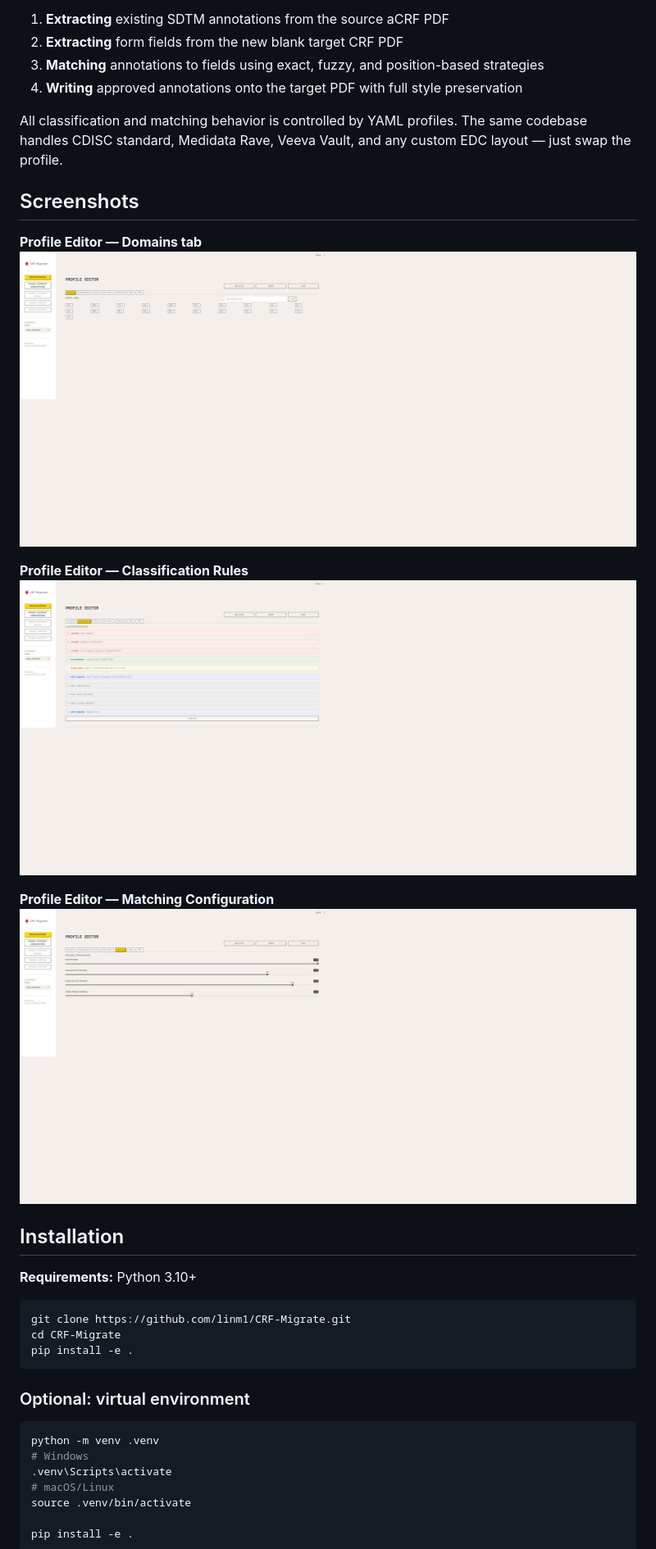
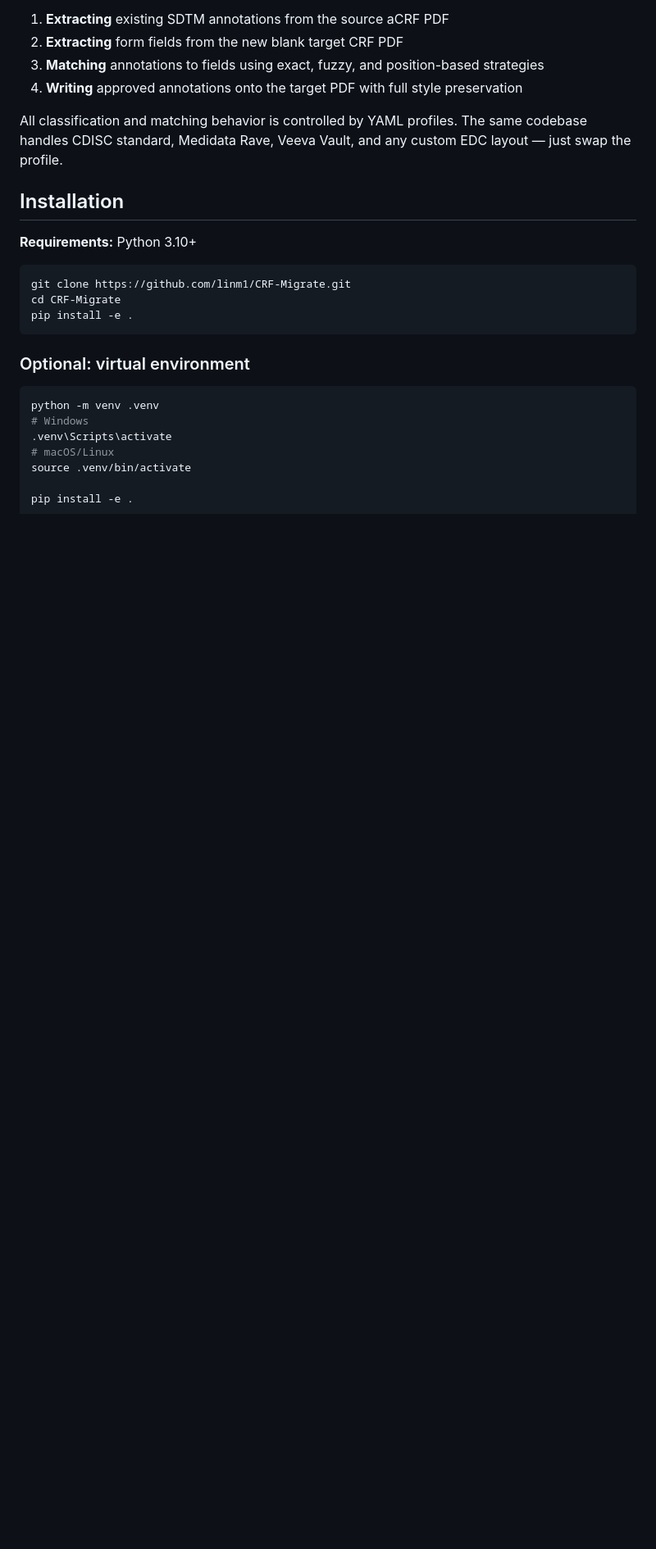
Before and after one commit to linm1/crf-migrate, a Markdown page: README.md, the part around one of its changes. Shown at 82% size. GitHub-like rendering; blank space fills up the shorter version.

```diff
--- a/README.md
+++ b/README.md
@@ -17,17 +17,6 @@ When a study updates its blank CRF between versions, all SDTM annotations from t
 4. **Writing** approved annotations onto the target PDF with full style preservation
 
 All classification and matching behavior is controlled by YAML profiles. The same codebase handles CDISC standard, Medidata Rave, Veeva Vault, and any custom EDC layout — just swap the profile.
-
-## Screenshots
-
-**Profile Editor — Domains tab**
-![Profile Editor Domains](docs/screenshots/02_profile_editor_domains.png)
-
-**Profile Editor — Classification Rules**
-![Classification Rules](docs/screenshots/03_profile_editor_classification.png)
-
-**Profile Editor — Matching Configuration**
-![Matching Config](docs/screenshots/07_profile_editor_matching.png)
 
 ## Installation
 
```
Also changed, not shown: other parts of README.md (+13 -68 lines).
